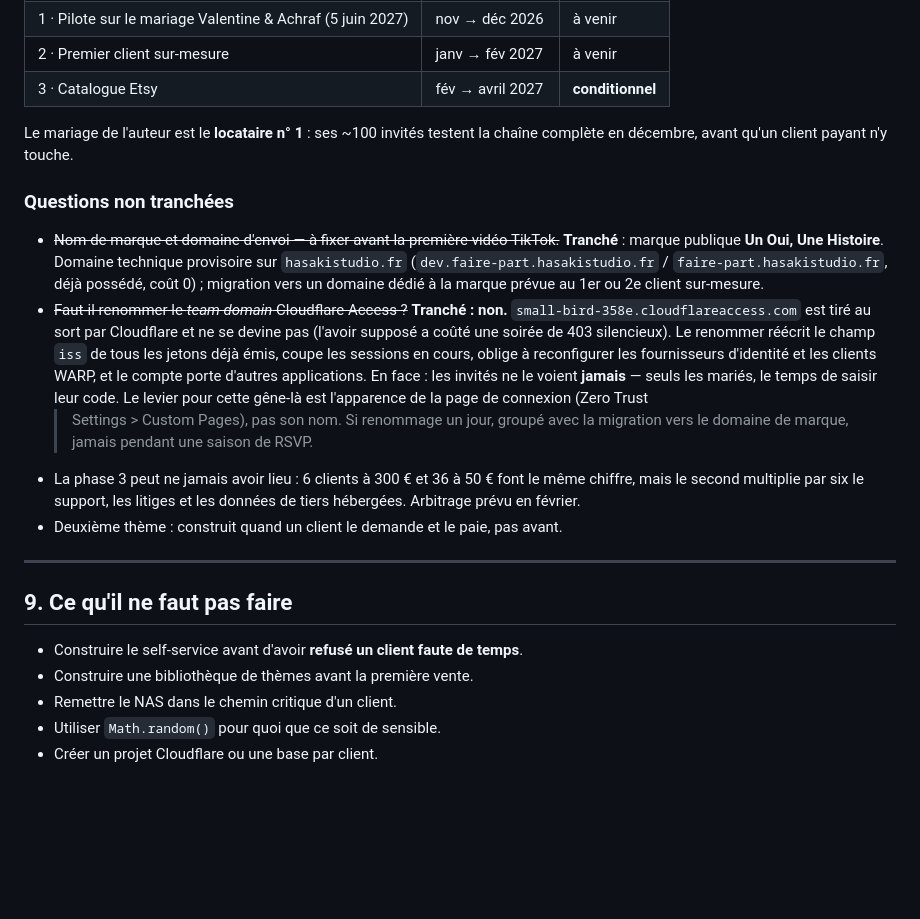
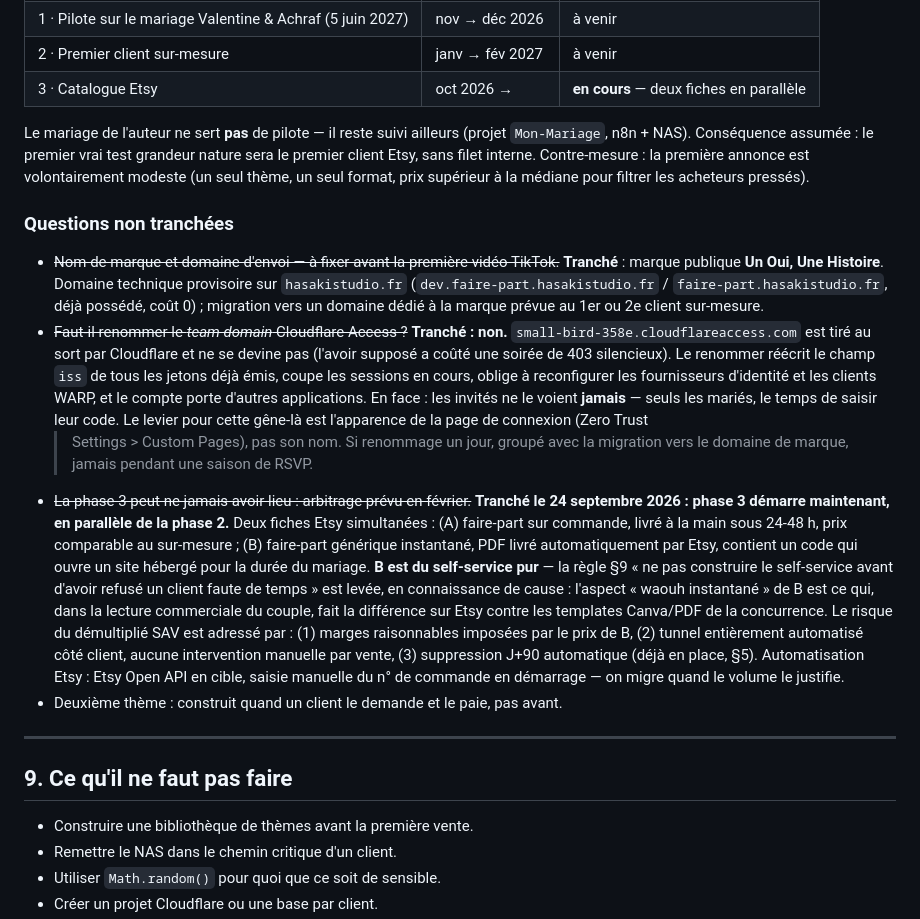
Before and after one commit to hasaki-studio/saas.faire-part, a Markdown page: CLAUDE.md, the part around the change. Drawn GitHub-style; blank space fills up the shorter version.

Commit message:
Lève la règle « pas de self-service avant d'avoir refusé un client »
Décision produit du 24 septembre 2026 : le catalogue Etsy démarre
maintenant, avec deux fiches en parallèle, dont une entièrement self-service.
La règle §9 qui interdisait précisément ce cas est levée en connaissance de
cause.

## Ce qui change

§8 · phase 3 « Catalogue Etsy » passe de « conditionnel, fév → avril 2027 »
à « en cours, oct 2026 → ». Deux fiches simultanées :

  (A) Sur commande — livré à la main sous 24-48 h, prix comparable au
      sur-mesure. Tourne sur le tableau admin existant.

  (B) Générique instantané — PDF livré automatiquement par Etsy, contient
      un code qui ouvre un site hébergé pour la durée du mariage. C'est le
      self-service pur.

§8 · le mariage de l'auteur ne sert plus de pilote (§8 disait « locataire
n° 1, ~100 invités testent la chaîne en décembre »). Conséquence assumée :
le premier vrai test grandeur nature sera le premier client Etsy, sans
filet interne. Contre-mesure documentée : première annonce volontairement
modeste (un thème, un format, prix au-dessus de la médiane pour filtrer les
acheteurs pressés).

§8 · questions tranchées gagne un paragraphe qui explique le raisonnement.
Le pari : sur Etsy, l'aspect « waouh instantané » fait la différence contre
les templates Canva/PDF de la concurrence. Le risque du SAV démultiplié
est adressé par le prix, l'automatisation intégrale, et la purge J+90 déjà
en place.

§9 · la ligne « Construire le self-service avant d'avoir refusé un client
faute de temps » est supprimée. Elle vivait dans la liste des choses à ne
pas faire ; elle n'y a plus sa place. La règle « bibliothèque de thèmes
avant la première vente » reste.

## Ce qui ne change pas

- Purge automatique J+90 (§5) : elle protège aussi les clients Etsy.
- Photos redimensionnées navigateur (§4) : conserve « on ne détient jamais
  l'original ».
- Aucun point d'entrée qui liste les invités (§2) : vaut aussi pour les
  faire-part générés depuis Etsy.

Rien de code dans ce commit — seulement de la décision documentée.

Co-Authored-By: Claude Opus 4.7 <noreply@anthropic.com>
Claude-Session: https://claude.ai/code/session_01Tv4juF3vyj4EtCMRx7L8oT

```diff
--- a/CLAUDE.md
+++ b/CLAUDE.md
@@ -398,10 +398,13 @@ capture d'écran.
 | 0 · Fondations | sept → oct 2026 | en cours |
 | 1 · Pilote sur le mariage Valentine & Achraf (5 juin 2027) | nov → déc 2026 | à venir |
 | 2 · Premier client sur-mesure | janv → fév 2027 | à venir |
-| 3 · Catalogue Etsy | fév → avril 2027 | **conditionnel** |
+| 3 · Catalogue Etsy | oct 2026 → | **en cours** — deux fiches en parallèle |
 
-Le mariage de l'auteur est le **locataire n° 1** : ses ~100 invités testent la chaîne
-complète en décembre, avant qu'un client payant n'y touche.
+Le mariage de l'auteur ne sert **pas** de pilote — il reste suivi ailleurs
+(projet `Mon-Mariage`, n8n + NAS). Conséquence assumée : le premier vrai test
+grandeur nature sera le premier client Etsy, sans filet interne. Contre-mesure :
+la première annonce est volontairement modeste (un seul thème, un seul format,
+prix supérieur à la médiane pour filtrer les acheteurs pressés).
 
 ### Questions non tranchées
 
@@ -420,16 +423,28 @@ complète en décembre, avant qu'un client payant n'y touche.
   levier pour cette gêne-là est l'apparence de la page de connexion (Zero Trust
   > Settings > Custom Pages), pas son nom. Si renommage un jour, groupé avec la
   migration vers le domaine de marque, jamais pendant une saison de RSVP.
-- La phase 3 peut ne jamais avoir lieu : 6 clients à 300 € et 36 à 50 € font le même
-  chiffre, mais le second multiplie par six le support, les litiges et les données de
-  tiers hébergées. Arbitrage prévu en février.
+- ~~La phase 3 peut ne jamais avoir lieu : arbitrage prévu en février.~~
+  **Tranché le 24 septembre 2026 : phase 3 démarre maintenant, en parallèle
+  de la phase 2.** Deux fiches Etsy simultanées : (A) faire-part sur commande,
+  livré à la main sous 24-48 h, prix comparable au sur-mesure ; (B) faire-part
+  générique instantané, PDF livré automatiquement par Etsy, contient un code
+  qui ouvre un site hébergé pour la durée du mariage. **B est du self-service
+  pur** — la règle §9 « ne pas construire le self-service avant d'avoir refusé
+  un client faute de temps » est levée, en connaissance de cause : l'aspect
+  « waouh instantané » de B est ce qui, dans la lecture commerciale du couple,
+  fait la différence sur Etsy contre les templates Canva/PDF de la
+  concurrence. Le risque du démultiplié SAV est adressé par : (1) marges
+  raisonnables imposées par le prix de B, (2) tunnel entièrement automatisé
+  côté client, aucune intervention manuelle par vente, (3) suppression J+90
+  automatique (déjà en place, §5). Automatisation Etsy : Etsy Open API en
+  cible, saisie manuelle du n° de commande en démarrage — on migre quand le
+  volume le justifie.
 - Deuxième thème : construit quand un client le demande et le paie, pas avant.
 
 ---
 
 ## 9. Ce qu'il ne faut pas faire
 
-- Construire le self-service avant d'avoir **refusé un client faute de temps**.
 - Construire une bibliothèque de thèmes avant la première vente.
 - Remettre le NAS dans le chemin critique d'un client.
 - Utiliser `Math.random()` pour quoi que ce soit de sensible.
```
